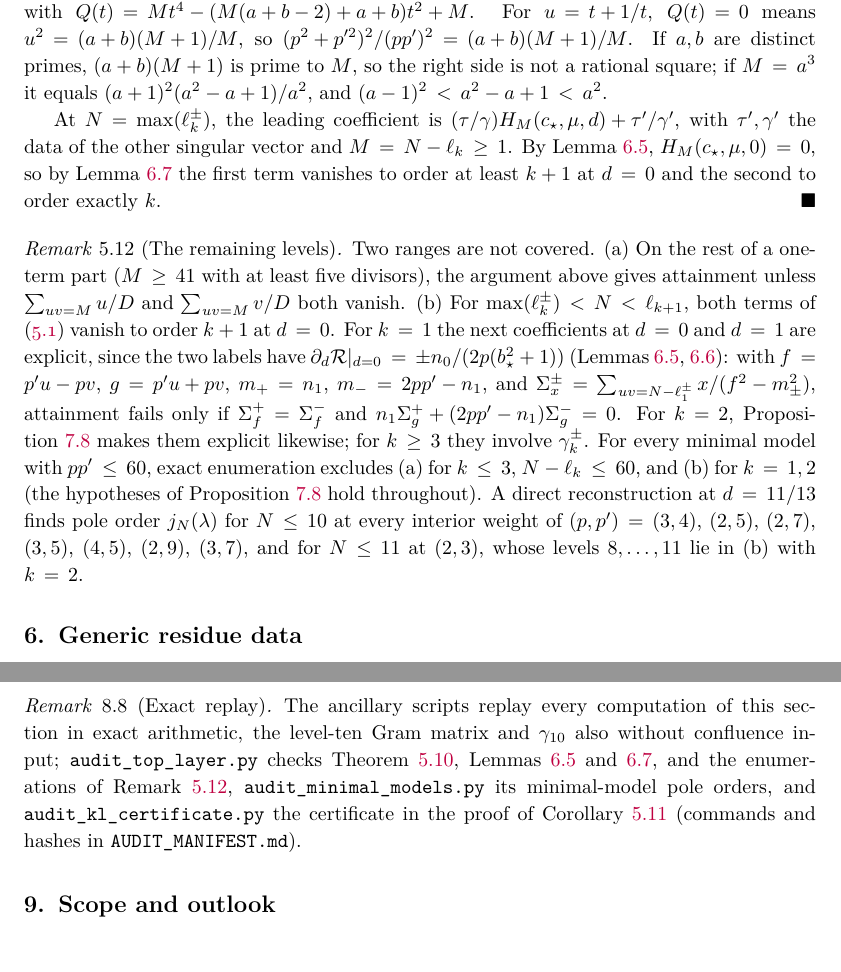
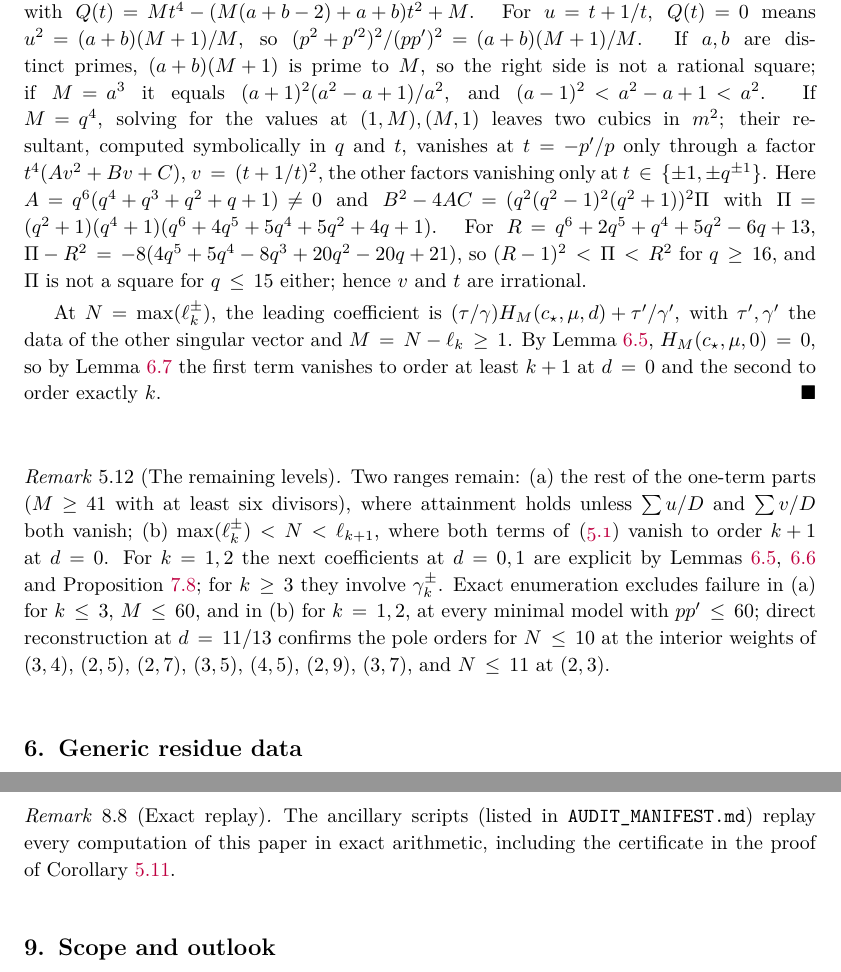
Before and after one commit to skypher/virasoro, a LaTeX paper (paper.tex): two parts of pages 13 and 24 of 25, joined at a grey line, cut so that both start at the same text. Compiled offline with pdfLaTeX.

Commit message:
Paper: Cor 5.11 covers N - l_k with at most five divisors (adds q^4)
For M = q^4 the two conditions from Lemma 6.5 reduce, after eliminating
m^2 (a resultant of two cubics, symbolic in q and t), to a factor
A v^2 + B v + C in v = (t + 1/t)^2 besides factors vanishing only at
t = +-1, +-q^(+-1).  Its discriminant is a square times
Pi = (q^2+1)(q^4+1)(q^6+4q^5+5q^4+5q^2+4q+1), which lies strictly between
(R-1)^2 and R^2 for R = q^6+2q^5+q^4+5q^2-6q+13 when q >= 16 and is not a
square for q <= 15; so t cannot be rational.  The identities are checked
symbolically in tools/audit_kl_certificate.py.  Open one-term range: M >= 41
with at least six divisors.  Remarks 5.12, 8.8, 8.9 shortened; 25 pages.

Co-Authored-By: Claude Opus 5.5 <noreply@anthropic.com>

```diff
--- a/paper.tex
+++ b/paper.tex
@@ -1050,7 +1050,16 @@ direct expansion leaves \((a+1)(b+1)(M-1)(a-b)^2Q(-p'/p)=0\), with
 \(u^2=(a+b)(M+1)/M\), so \((p^2+p'^2)^2/(pp')^2=(a+b)(M+1)/M\).  If \(a,b\) are
 distinct primes, \((a+b)(M+1)\) is prime to \(M\), so the right side is not
 a rational square; if \(M=a^3\) it equals \((a+1)^2(a^2-a+1)/a^2\), and
-\((a-1)^2<a^2-a+1<a^2\).
+\((a-1)^2<a^2-a+1<a^2\).  If \(M=q^4\), solving for the values at
+\((1,M),(M,1)\) leaves two cubics in \(m^2\); their resultant, computed
+symbolically in \(q\) and \(t\), vanishes at \(t=-p'/p\) only through a factor
+\(t^4(Av^2+Bv+C)\), \(v=(t+1/t)^2\), the other factors vanishing only at
+\(t\in\{\pm1,\pm q^{\pm1}\}\).  Here \(A=q^6(q^4+q^3+q^2+q+1)\neq0\) and
+\(B^2-4AC=(q^2(q^2-1)^2(q^2+1))^2\Pi\) with
+\(\Pi=(q^2+1)(q^4+1)(q^6+4q^5+5q^4+5q^2+4q+1)\).  For
+\(R=q^6+2q^5+q^4+5q^2-6q+13\), \(\Pi-R^2=-8(4q^5+5q^4-8q^3+20q^2-20q+21)\), so
+\((R-1)^2<\Pi<R^2\) for \(q\geq16\), and \(\Pi\) is not a square for
+\(q\leq15\) either; hence \(v\) and \(t\) are irrational.
 
 At \(N=\max(\ell^\pm_k)\), the leading coefficient is
 \((\tau/\gamma)H_M(c_\star,\mu,d)+\tau'/\gamma'\), with \(\tau',\gamma'\) the data
@@ -1061,25 +1070,19 @@ Lemma~\ref{lem:tau-order} the first term vanishes to order at least
 \end{proof}
 
 \begin{remark}[The remaining levels]\label{rem:top-layer-beyond}
-Two ranges are not covered.  (a) On the rest of a one-term part
-(\(M\geq41\) with at least five divisors), the argument above gives attainment unless \(\sum_{uv=M}u/D\) and
-\(\sum_{uv=M}v/D\) both vanish.  (b) For \(\max(\ell^\pm_k)<N<\ell_{k+1}\),
-both terms of \eqref{eq:top-layer} vanish to order \(k+1\) at \(d=0\).  For
-\(k=1\) the next coefficients at \(d=0\) and \(d=1\) are explicit, since the
-two labels have \(\partial_d{\mathcal R}|_{d=0}=\pm n_0/(2p(b_\star^2+1))\)
-(Lemmas~\ref{lem:d-derivatives}, \ref{lem:regular-everywhere}): with
-\(f=p'u-pv\), \(g=p'u+pv\), \(m_+=n_1\), \(m_-=2pp'-n_1\), and
-\(\Sigma^\pm_x=\sum_{uv=N-\ell^\pm_1}x/(f^2-m_\pm^2)\), attainment fails only
-if \(\Sigma^+_f=\Sigma^-_f\) and \(n_1\Sigma^+_g+(2pp'-n_1)\Sigma^-_g=0\).
-For \(k=2\), Proposition~\ref{prop:second-layer} makes them explicit
-likewise; for \(k\geq3\) they involve \(\gamma^\pm_k\).  For every minimal
-model with \(pp'\leq60\), exact enumeration excludes (a) for \(k\leq3\),
-\(N-\ell_k\leq60\), and (b) for \(k=1,2\) (the hypotheses of
-Proposition~\ref{prop:second-layer} hold throughout).  A direct
-reconstruction at \(d=11/13\) finds pole order \(j_N(\lambda)\) for
-\(N\leq10\) at every interior weight of \((p,p')=(3,4)\), \((2,5)\),
-\((2,7)\), \((3,5)\), \((4,5)\), \((2,9)\), \((3,7)\), and for \(N\leq11\) at
-\((2,3)\), whose levels \(8,\ldots,11\) lie in (b) with \(k=2\).
+Two ranges remain: (a) the rest of the one-term parts (\(M\geq41\) with at
+least six divisors), where attainment holds unless \(\sum u/D\) and
+\(\sum v/D\) both vanish; (b) \(\max(\ell^\pm_k)<N<\ell_{k+1}\), where both
+terms of \eqref{eq:top-layer} vanish to order \(k+1\) at \(d=0\).  For
+\(k=1,2\) the next coefficients at \(d=0,1\) are explicit by
+Lemmas~\ref{lem:d-derivatives}, \ref{lem:regular-everywhere} and
+Proposition~\ref{prop:second-layer}; for \(k\geq3\) they involve
+\(\gamma^\pm_k\).  Exact enumeration excludes failure in (a) for \(k\leq3\),
+\(M\leq60\), and in (b) for \(k=1,2\), at every minimal model with
+\(pp'\leq60\); direct reconstruction at \(d=11/13\) confirms the pole
+orders for \(N\leq10\) at the interior weights of \((3,4)\), \((2,5)\),
+\((2,7)\), \((3,5)\), \((4,5)\), \((2,9)\), \((3,7)\), and \(N\leq11\) at
+\((2,3)\).
 \end{remark}
 
 \section{Generic residue data}\label{sec:generic-data}
@@ -1977,15 +1975,9 @@ termination and equality proof.
 \end{remark}
 
 \begin{remark}[Exact replay]\label{rem:audit-scope}
-The ancillary scripts replay every computation of this section in exact
-arithmetic, the level-ten Gram matrix and \(\gamma_{10}\) also without
-confluence input; \path{audit_top_layer.py} checks
-Theorem~\ref{thm:top-layer}, Lemmas~\ref{lem:d-derivatives}
-and~\ref{lem:tau-order}, and the enumerations of
-Remark~\ref{rem:top-layer-beyond}, \path{audit_minimal_models.py} its
-minimal-model pole orders, and \path{audit_kl_certificate.py} the
-certificate in the proof of Corollary~\ref{cor:top-layer-sharp}
-(commands and hashes in \path{AUDIT_MANIFEST.md}).
+The ancillary scripts (listed in \path{AUDIT_MANIFEST.md}) replay every
+computation of this paper in exact arithmetic, including the certificate in
+the proof of Corollary~\ref{cor:top-layer-sharp}.
 \end{remark}
 
 
```
Also changed, not shown: AUDIT_MANIFEST.md (+1 -1 lines), lean/STATUS.md (+1 -1 lines), paper.pdf, paper.tex (21 more changed lines), 3 other files.
